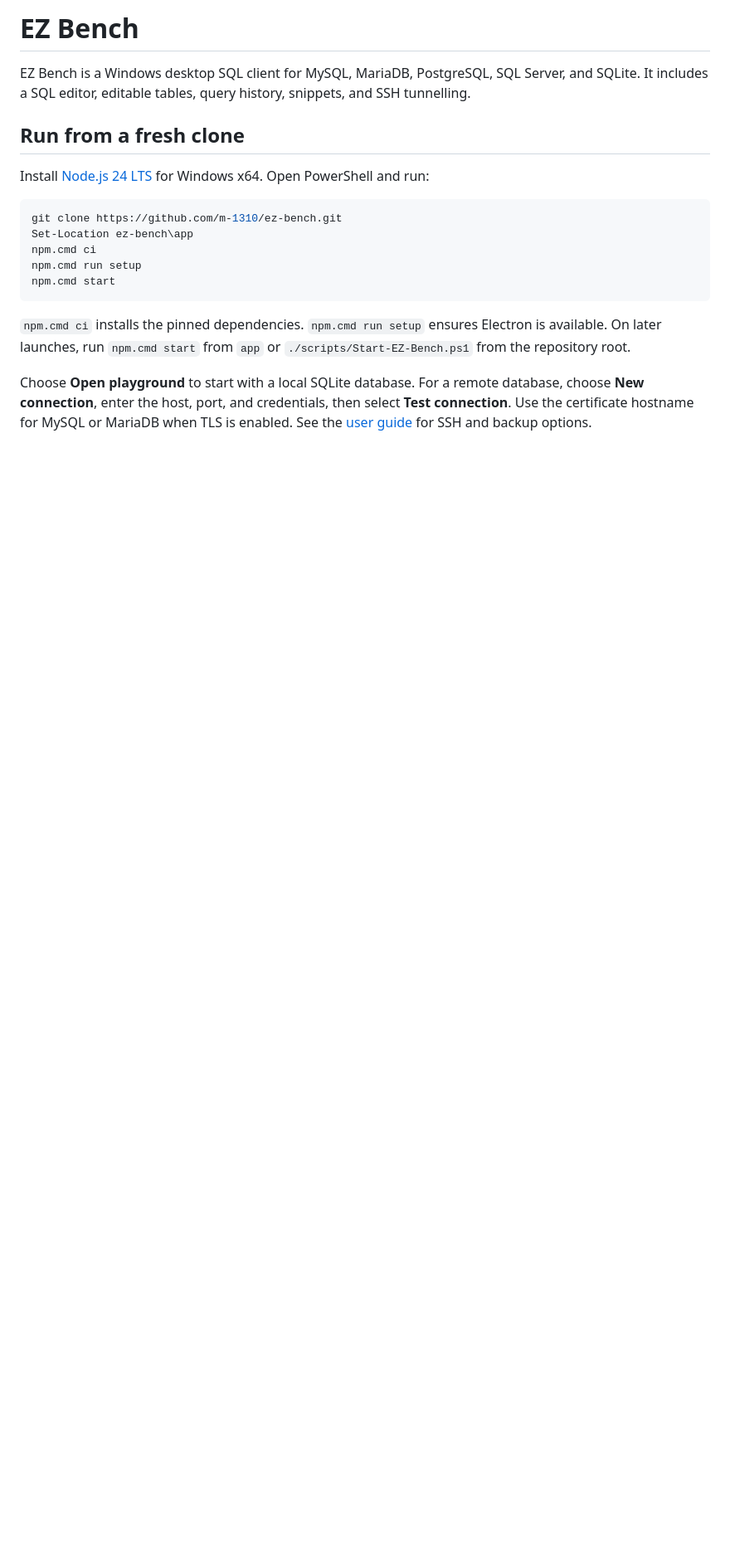
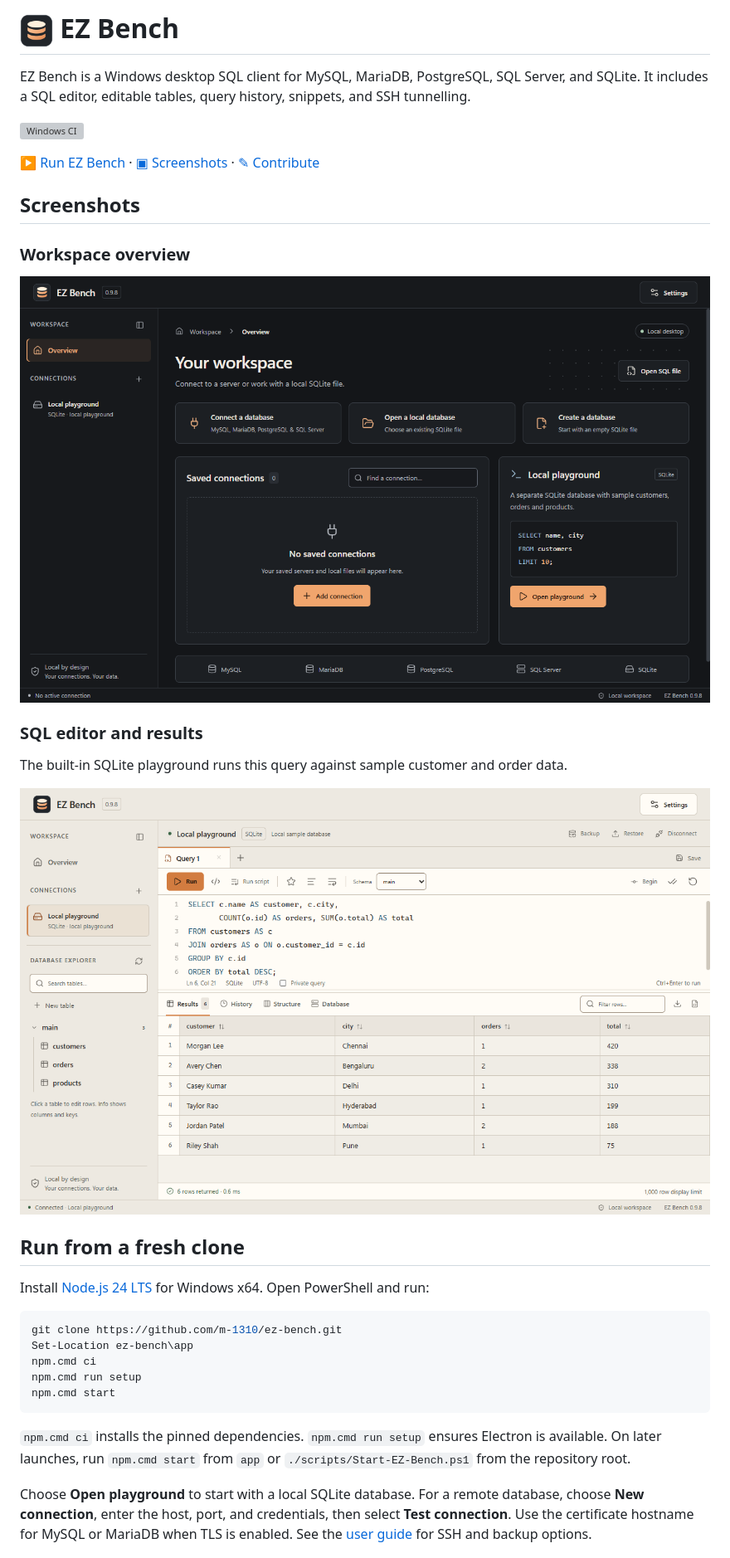
Before and after one commit to m-1310/ez-bench, a Markdown page: README.md, the part around the change. Shown at 83% size. Drawn GitHub-style; pictures changed too: docs/screenshots/sql-editor-and-results.png (added), docs/screenshots/workspace-overview.png (added); blank space fills up the shorter version; grey boxes are pictures that could not be loaded.

Commit message:
Show EZ Bench screenshots and logo in README

```diff
--- a/README.md
+++ b/README.md
@@ -1,6 +1,22 @@
-# EZ Bench
+# <img src="app/icon.png" width="40" height="40" alt=""> EZ Bench
 
 EZ Bench is a Windows desktop SQL client for MySQL, MariaDB, PostgreSQL, SQL Server, and SQLite. It includes a SQL editor, editable tables, query history, snippets, and SSH tunnelling.
+
+[![Windows CI](https://github.com/m-1310/ez-bench/actions/workflows/build.yml/badge.svg?branch=main)](https://github.com/m-1310/ez-bench/actions/workflows/build.yml)
+
+[▶ Run EZ Bench](#run-from-a-fresh-clone) · [▣ Screenshots](#screenshots) · [✎ Contribute](#contributions-welcome)
+
+## Screenshots
+
+### Workspace overview
+
+![EZ Bench in dark mode showing connection options, saved connections, and the local SQLite playground](docs/screenshots/workspace-overview.png)
+
+### SQL editor and results
+
+The built-in SQLite playground runs this query against sample customer and order data.
+
+![EZ Bench in light mode showing a SQL join and its six-row result grid](docs/screenshots/sql-editor-and-results.png)
 
 ## Run from a fresh clone
 
```
Also changed, not shown: 1 other file.
